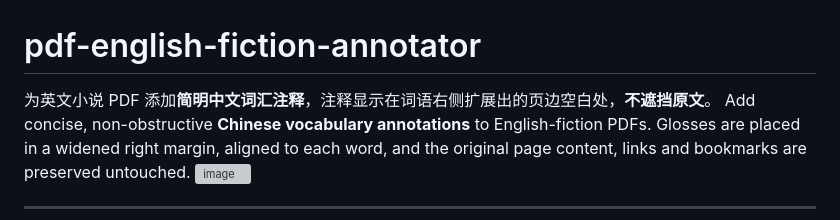
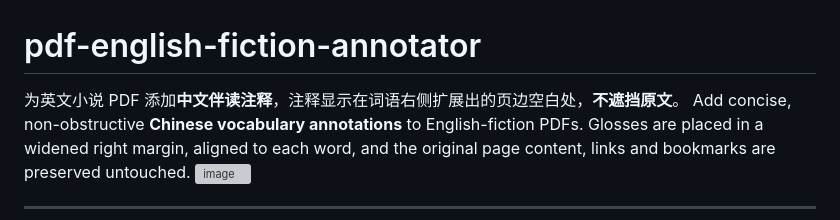
Before and after one commit to Tao-Yang/pdf-english-fiction-annotator, a Markdown page: README.md, the part around the change. Rendered like a GitHub page; grey boxes are pictures that could not be loaded.

```diff
--- a/README.md
+++ b/README.md
@@ -1,6 +1,6 @@
 # pdf-english-fiction-annotator
 
-为英文小说 PDF 添加**简明中文词汇注释**，注释显示在词语右侧扩展出的页边空白处，**不遮挡原文**。
+为英文小说 PDF 添加**中文伴读注释**，注释显示在词语右侧扩展出的页边空白处，**不遮挡原文**。
 Add concise, non-obstructive **Chinese vocabulary annotations** to English-fiction
 PDFs. Glosses are placed in a widened right margin, aligned to each word, and the
 original page content, links and bookmarks are preserved untouched.
```
